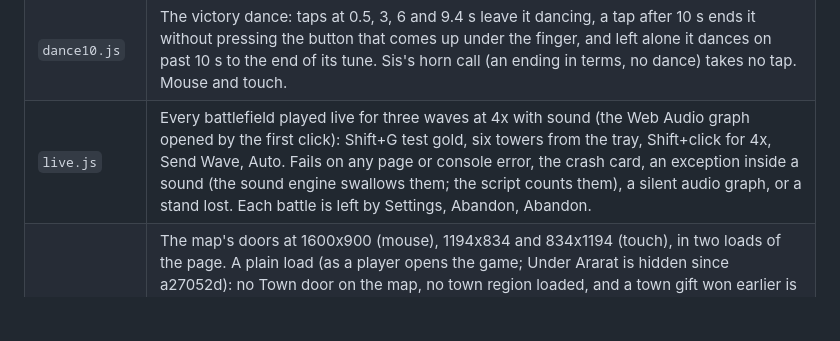
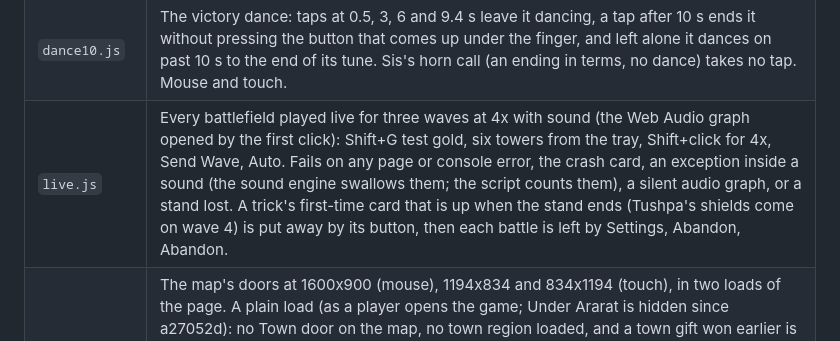
Before and after one commit to surchik/highland-stand, a Markdown page: tools/regress/README.md, the part around the change. Rendered like a GitHub page; blank space fills up the shorter version.

Commit message:
Regression suite README: live.js and the trick card
Co-Authored-By: Claude Opus 5.5 <noreply@anthropic.com>
Claude-Session: https://claude.ai/code/session_01BTf6wSUVdKT2fVRhwUFB7r

```diff
--- a/tools/regress/README.md
+++ b/tools/regress/README.md
@@ -29,7 +29,7 @@ prints a `FAIL ...` line per problem and a `RESULT <name> PASS|FAIL {...}` line,
 | `vic.js` | The victory page at 2000x1250, 1440x900 and 1194x834 (touch) on every battlefield: the victory won in the game's loop, the dance ended by a tap, an ending card (Ani, Sis) put away by its button; every button wholly on screen, uncovered at center and corners, apart from the others, its label whole and at least 40 px tall to a finger; and each does its job (Next battle through a new chapter's nardi invitation and story to the next chronicle, Replay and Begin, Hold Forever, Campaign Map). |
 | `nag.js` | The tutorial played through on a fresh save, by mouse and by touch: the Send Wave step's reminders at 8 s and 18 s (Space named to a keyboard only, the button shaking, no wave by itself), the Auto step outlining Auto, Auto then sending the next wave by itself, and with Auto off the cleared field's reminder toasts at 15 s and every 25 s, three in all. |
 | `dance10.js` | The victory dance: taps at 0.5, 3, 6 and 9.4 s leave it dancing, a tap after 10 s ends it without pressing the button that comes up under the finger, and left alone it dances on past 10 s to the end of its tune. Sis's horn call (an ending in terms, no dance) takes no tap. Mouse and touch. |
-| `live.js` | Every battlefield played live for three waves at 4x with sound (the Web Audio graph opened by the first click): Shift+G test gold, six towers from the tray, Shift+click for 4x, Send Wave, Auto. Fails on any page or console error, the crash card, an exception inside a sound (the sound engine swallows them; the script counts them), a silent audio graph, or a stand lost. Each battle is left by Settings, Abandon, Abandon. |
+| `live.js` | Every battlefield played live for three waves at 4x with sound (the Web Audio graph opened by the first click): Shift+G test gold, six towers from the tray, Shift+click for 4x, Send Wave, Auto. Fails on any page or console error, the crash card, an exception inside a sound (the sound engine swallows them; the script counts them), a silent audio graph, or a stand lost. A trick's first-time card that is up when the stand ends (Tushpa's shields come on wave 4) is put away by its button, then each battle is left by Settings, Abandon, Abandon. |
 | `doors.js` | The map's doors at 1600x900 (mouse), 1194x834 and 834x1194 (touch), in two loads of the page. A plain load (as a player opens the game; Under Ararat is hidden since a27052d): no Town door on the map, no town region loaded, and a town gift won earlier is not paid but waits; Nardi's door opens the board, its rules card and its leave card's Keep playing and Leave the board work. A `?town` load (the tester's door): the town's start card closed, then a town begun, its leave card's Keep and Leave. The map back in reach after each; then, in both loads, a battlefield tapped on the map, its chronicle begun and its first wave on the field (the `?town` load pays the waiting gift). |
 
 `lib.js` holds what the scripts share: the command line, the sizes, the page opened with its error listeners
```
